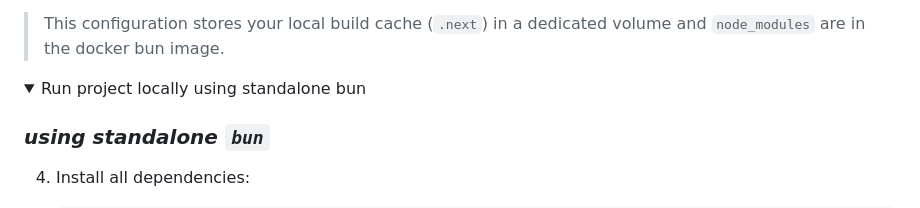
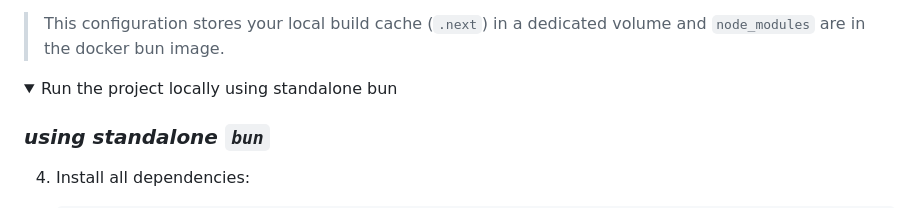
Before and after one commit to desering/volunteer-scheduler, a Markdown page: docs/README.md, the part around the change. Rendered like a GitHub page; folded sections open.

Commit message:
docs typo

```diff
--- a/docs/README.md
+++ b/docs/README.md
@@ -92,7 +92,7 @@ Then choose between:
 </details>
 
 <details>
-<summary>Run project locally using standalone bun</summary>
+<summary>Run the project locally using standalone bun</summary>
 
 ### _using standalone `bun`_
 
```
